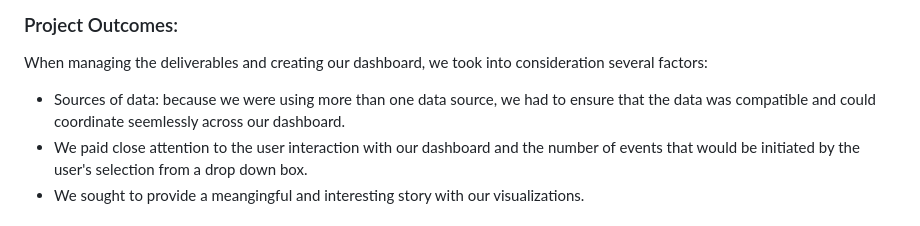
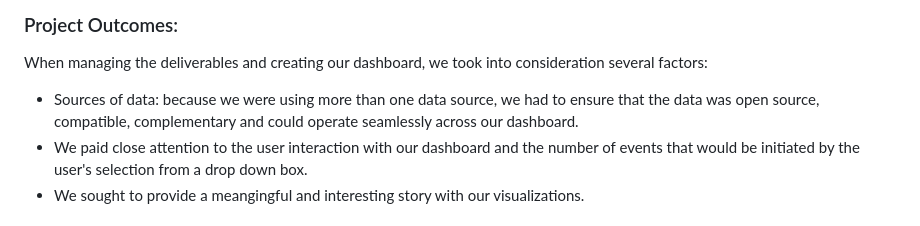
Before and after one commit to guptga/In-Search-of-Clear-Skies, a Markdown page: README.md, the part around the change. Rendered like a GitHub page.

```diff
--- a/README.md
+++ b/README.md
@@ -74,7 +74,7 @@ Tools:
 ### Project Outcomes:
 
 When managing the deliverables and creating our dashboard, we took into consideration several factors:
-* Sources of data: because we were using more than one data source, we had to ensure that the data was compatible and could coordinate seemlessly across our dashboard.
+* Sources of data: because we were using more than one data source, we had to ensure that the data was open source, compatible, complementary and could operate seamlessly across our dashboard.
 * We paid close attention to the user interaction with our dashboard and the number of events that would be initiated by the user's selection from a drop down box.
 * We sought to provide a meangingful and interesting story with our visualizations.
 
```
